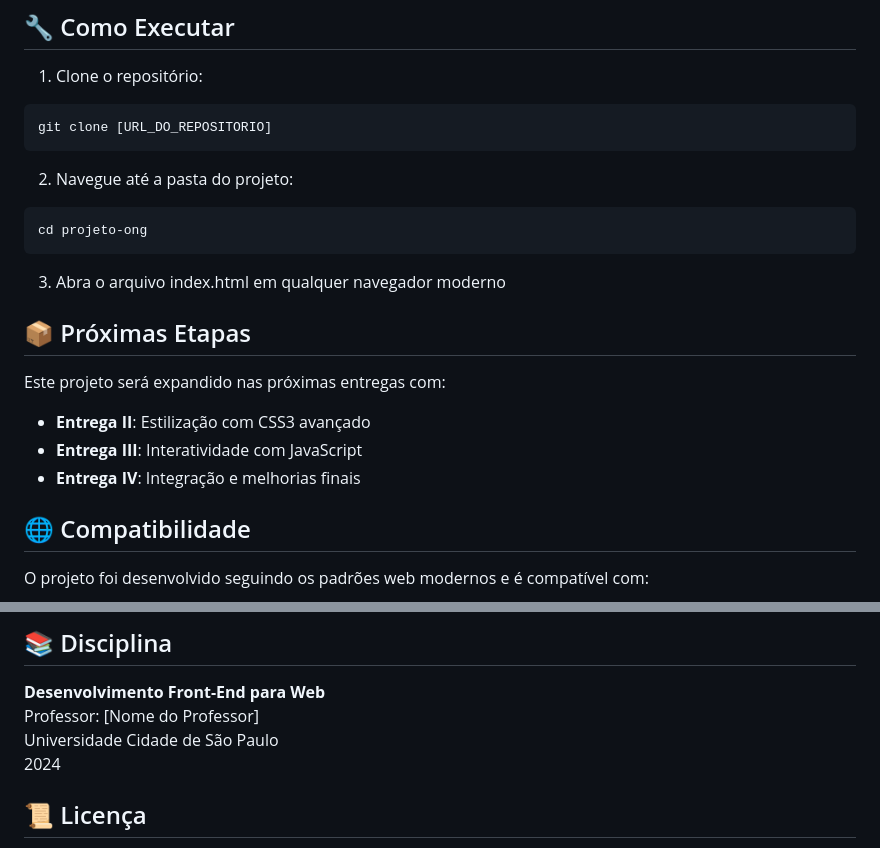
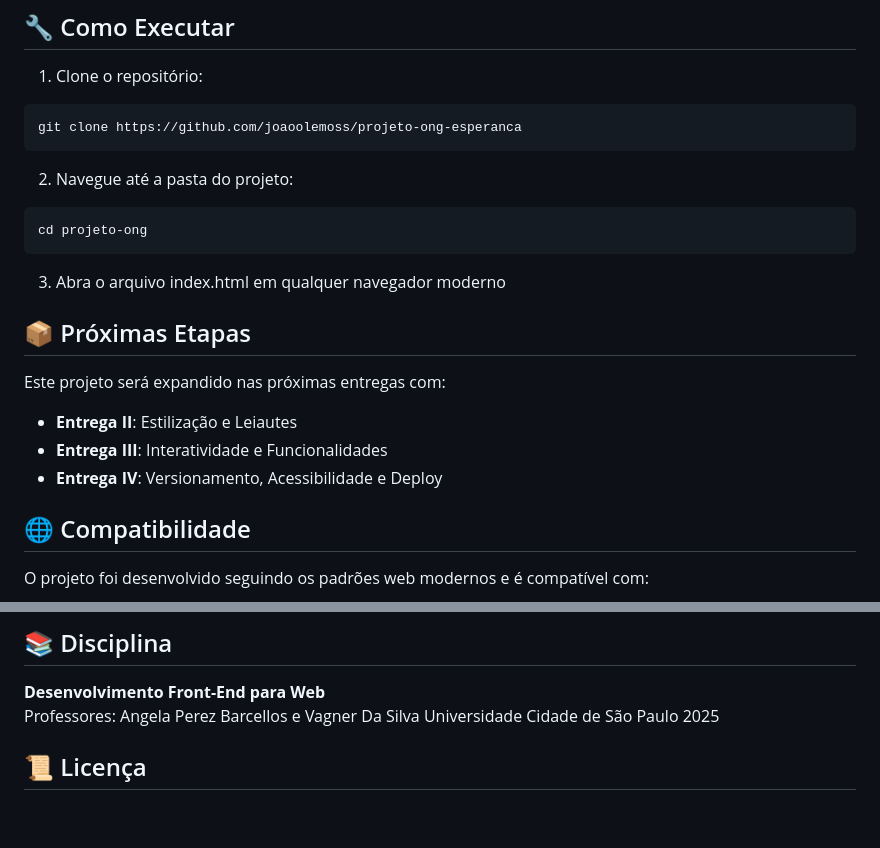
Before and after one commit to joaoolemoss/projeto-ong-esperanca, a Markdown page: README.md, 2 parts joined by grey strips. Drawn GitHub-style; blank space fills up the shorter version.

````diff
--- a/README.md
+++ b/README.md
@@ -104,7 +104,7 @@ projeto-ong/
 
 1. Clone o repositório:
 ```bash
-git clone [URL_DO_REPOSITORIO]
+git clone https://github.com/joaoolemoss/projeto-ong-esperanca
 ```
 
 2. Navegue até a pasta do projeto:
@@ -117,9 +117,9 @@ cd projeto-ong
 ## 📦 Próximas Etapas
 
 Este projeto será expandido nas próximas entregas com:
-- **Entrega II**: Estilização com CSS3 avançado
-- **Entrega III**: Interatividade com JavaScript
-- **Entrega IV**: Integração e melhorias finais
+- **Entrega II**: Estilização e Leiautes
+- **Entrega III**: Interatividade e Funcionalidades
+- **Entrega IV**: Versionamento, Acessibilidade e Deploy
 
 ## 🌐 Compatibilidade
 
@@ -145,9 +145,9 @@ Universidade Cidade de São Paulo
 ## 📚 Disciplina
 
 **Desenvolvimento Front-End para Web**
-Professor: [Nome do Professor]
+Professores: Angela Perez Barcellos e Vagner Da Silva
 Universidade Cidade de São Paulo
-2024
+2025
 
 ## 📜 Licença
 
````
